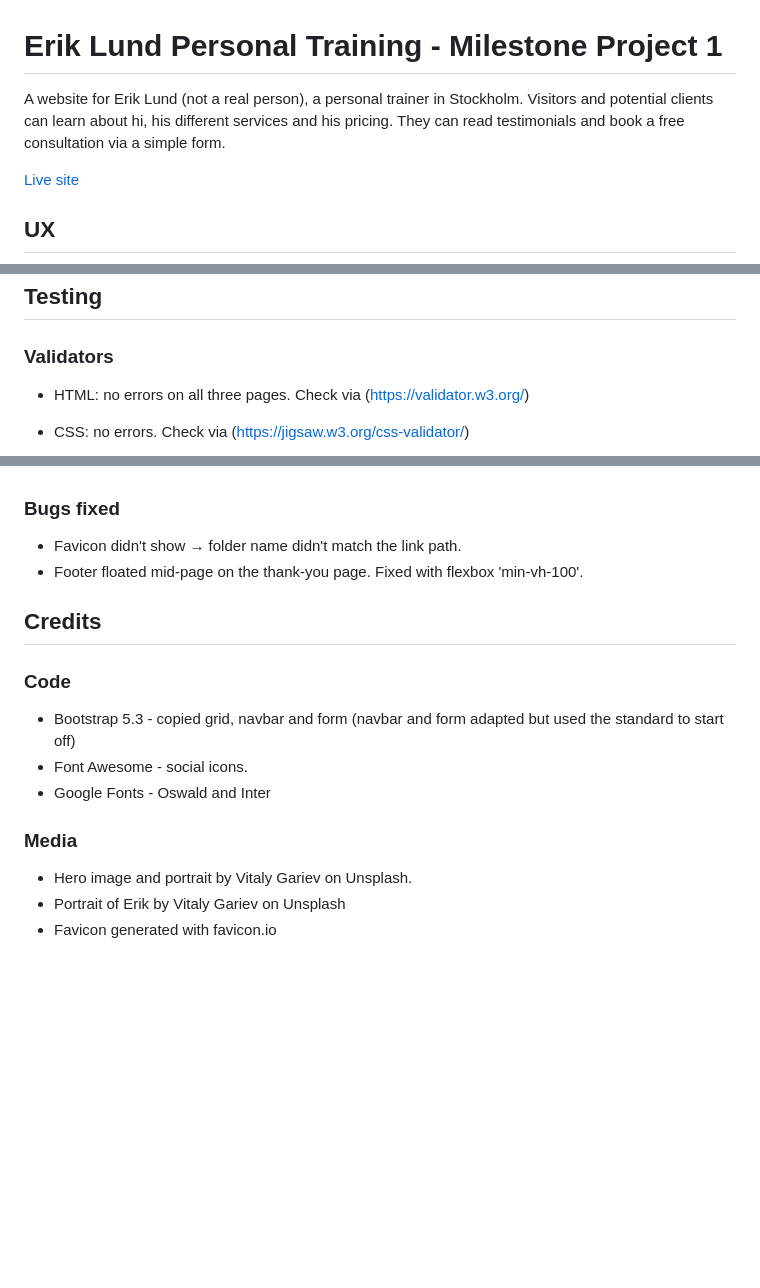
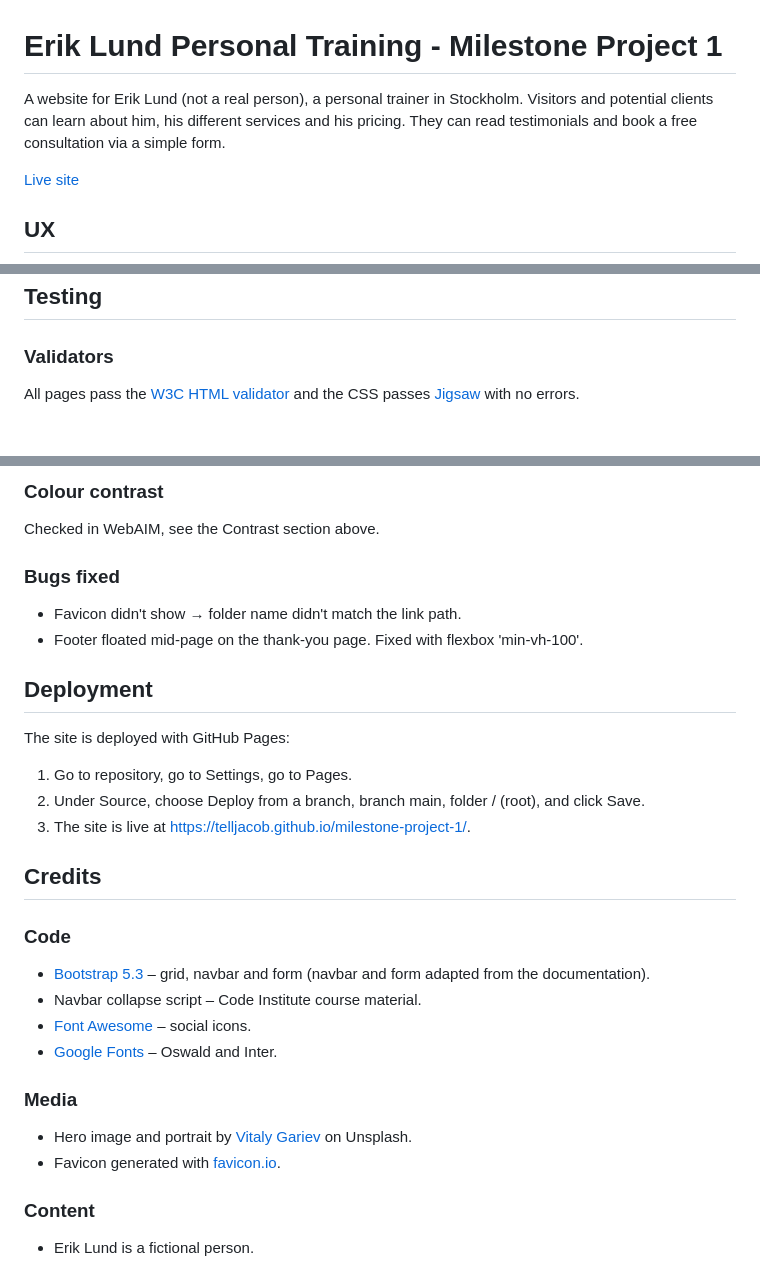
Before and after one commit to telljacob/milestone-project-1, a Markdown page: README.md, 3 parts joined by grey strips. GitHub-like rendering; blank space fills up the shorter version.

Commit message:
Add final info to readme

```diff
--- a/README.md
+++ b/README.md
@@ -1,6 +1,6 @@
 # Erik Lund Personal Training - Milestone Project 1
 
-A website for Erik Lund (not a real person), a personal trainer in Stockholm. Visitors and potential clients can learn about hi, his different services and his pricing. They can read testimonials and book a free consultation via a simple form.
+A website for Erik Lund (not a real person), a personal trainer in Stockholm. Visitors and potential clients can learn about him, his different services and his pricing. They can read testimonials and book a free consultation via a simple form.
 
 [Live site](https://telljacob.github.io/milestone-project-1/)
 
@@ -147,6 +146,5 @@ Contact details and social links that open in a new tab, on all pages.
 
 ## Testing
 ### Validators
-- HTML: no errors on all three pages. Check via (https://validator.w3.org/)
-- CSS: no errors. Check via (https://jigsaw.w3.org/css-validator/)
+All pages pass the [W3C HTML validator](https://validator.w3.org/) and the CSS passes [Jigsaw](https://jigsaw.w3.org/css-validator/) with no errors.
 
@@ -155,15 +172,26 @@ Contact details and social links that open in a new tab, on all pages.
+### Colour contrast
+Checked in WebAIM, see the Contrast section above.
 
 ### Bugs fixed
 - Favicon didn't show → folder name didn't match the link path.
 - Footer floated mid-page on the thank-you page. Fixed with flexbox 'min-vh-100'.
 
+## Deployment
+The site is deployed with GitHub Pages:
+1. Go to repository, go to Settings, go to Pages.
+2. Under Source, choose Deploy from a branch, branch main, folder / (root), and click Save.
+3. The site is live at https://telljacob.github.io/milestone-project-1/.
+
 ## Credits
 ### Code
-- Bootstrap 5.3 - copied grid, navbar and form (navbar and form adapted but used the standard to start off)
-- Font Awesome - social icons.
-- Google Fonts - Oswald and Inter
+- [Bootstrap 5.3](https://getbootstrap.com/) – grid, navbar and form (navbar and form adapted from the documentation).
+- Navbar collapse script – Code Institute course material.
+- [Font Awesome](https://fontawesome.com/) – social icons.
+- [Google Fonts](https://fonts.google.com/) – Oswald and Inter.
 
 ### Media
-- Hero image and portrait by Vitaly Gariev on Unsplash.
-- Portrait of Erik by Vitaly Gariev on Unsplash
-- Favicon generated with favicon.io
+- Hero image and portrait by [Vitaly Gariev](https://unsplash.com/@silverkblack) on Unsplash.
+- Favicon generated with [favicon.io](https://favicon.io/).
+
+### Content
+- Erik Lund is a fictional person.
```
Also changed, not shown: other parts of README.md (+22 -4 lines).
